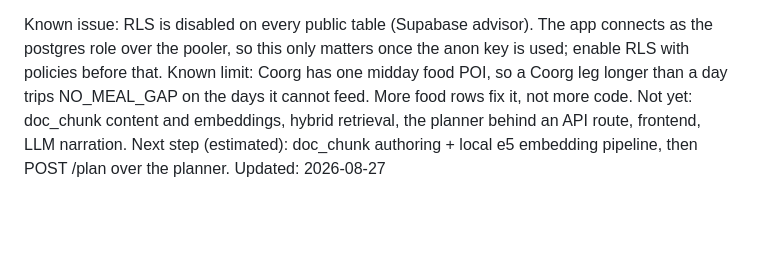
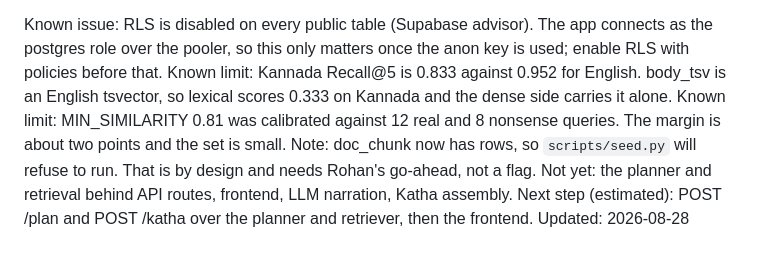
Before and after one commit to Pushkar69RS/NovaTripAI, a Markdown page: docs/STATE.md, the part around one of its changes. GitHub-like rendering; blank space fills up the shorter version.

```diff
--- a/docs/STATE.md
+++ b/docs/STATE.md
@@ -42,6 +65,8 @@ day, lunch on both days, 31/31 checks, 0 repairs, build 6 ms.
 
 Known issue: RLS is disabled on every public table (Supabase advisor). The app connects as the postgres role over the pooler, so this only matters once the anon key is used; enable RLS with policies before that.
-Known limit: Coorg has one midday food POI, so a Coorg leg longer than a day trips NO_MEAL_GAP on the days it cannot feed. More food rows fix it, not more code.
-Not yet: doc_chunk content and embeddings, hybrid retrieval, the planner behind an API route, frontend, LLM narration.
-Next step (estimated): doc_chunk authoring + local e5 embedding pipeline, then POST /plan over the planner.
-Updated: 2026-08-27
+Known limit: Kannada Recall@5 is 0.833 against 0.952 for English. body_tsv is an English tsvector, so lexical scores 0.333 on Kannada and the dense side carries it alone.
+Known limit: MIN_SIMILARITY 0.81 was calibrated against 12 real and 8 nonsense queries. The margin is about two points and the set is small.
+Note: doc_chunk now has rows, so `scripts/seed.py` will refuse to run. That is by design and needs Rohan's go-ahead, not a flag.
+Not yet: the planner and retrieval behind API routes, frontend, LLM narration, Katha assembly.
+Next step (estimated): POST /plan and POST /katha over the planner and retriever, then the frontend.
+Updated: 2026-08-28
```
Also changed, not shown: other parts of docs/STATE.md (+55 -32 lines), docs/DECISIONS.md (+11 -0 lines).
